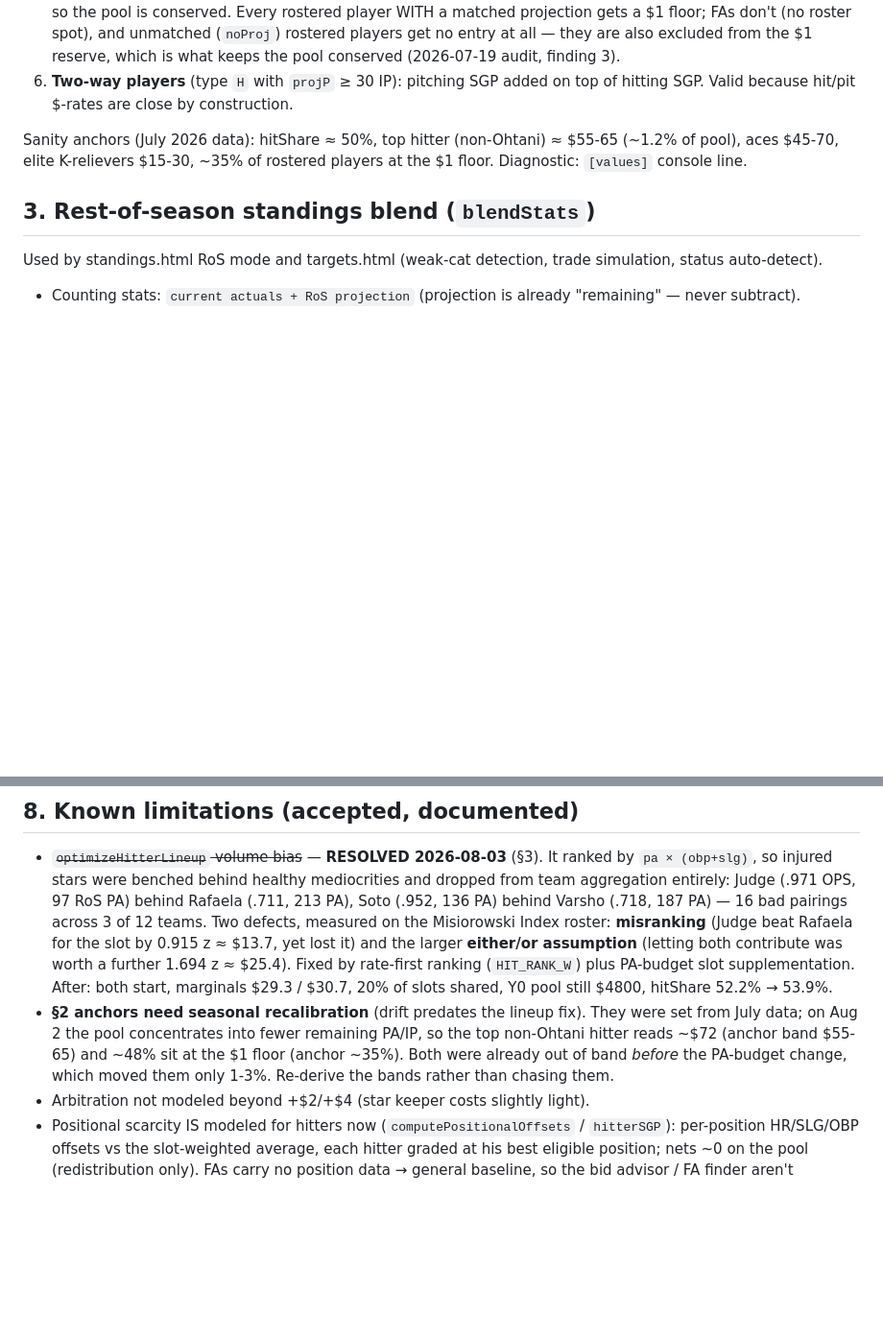
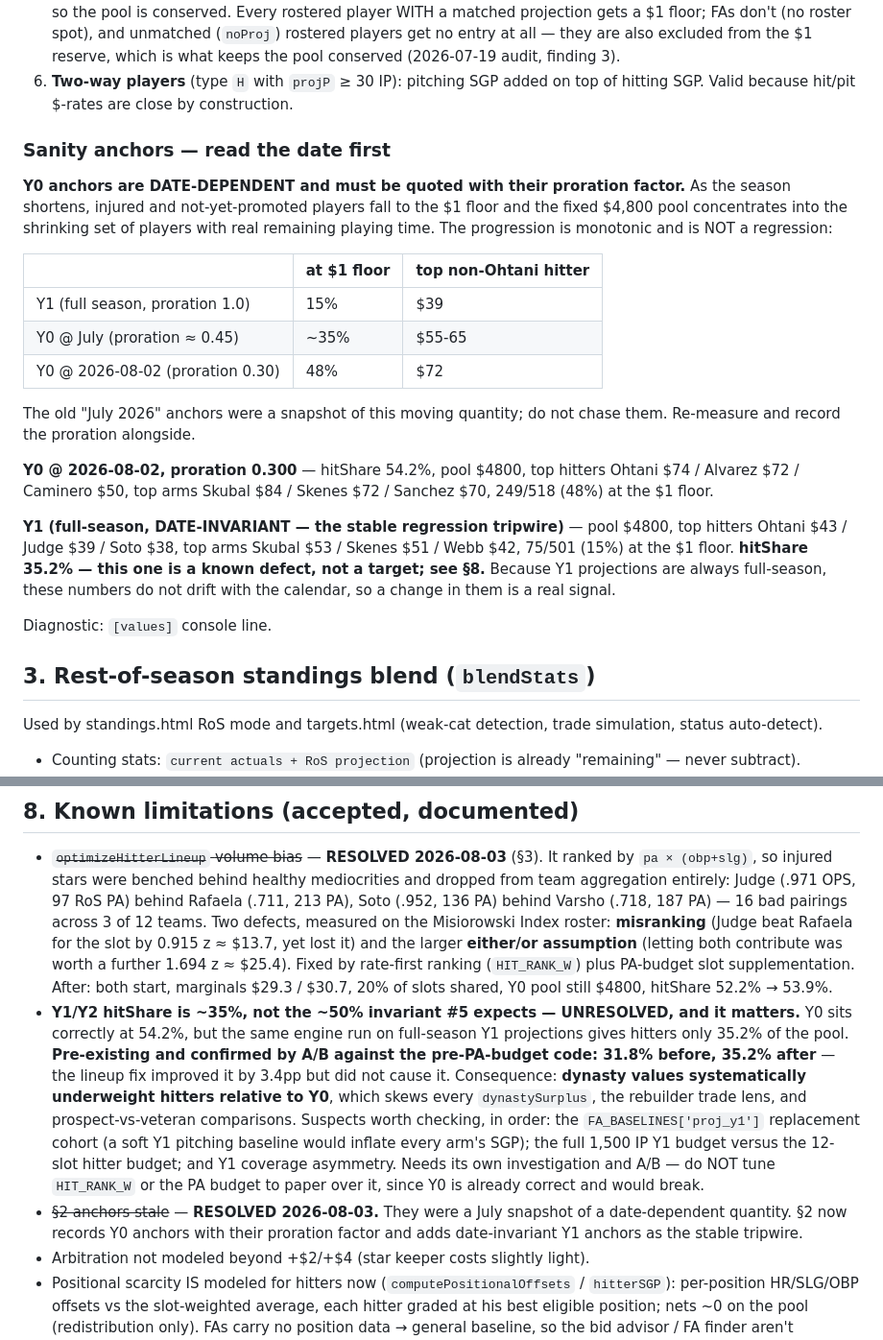
Before and after one commit to bkamisar/OttoneuAI, a Markdown page: MODEL.md, 2 parts joined by grey strips. Shown at 96% size. GitHub-like rendering; blank space fills up the shorter version.

Commit message:
docs(model): date-aware anchors + surface the Y1 hitShare defect
Section 2: the old "July 2026" anchors were a snapshot of a
date-dependent quantity. As the season shortens, injured and unpromoted
players fall to the $1 floor and the fixed $4800 pool concentrates --
15% at floor full-season, ~35% in July, 48% on Aug 2, with the top
non-Ohtani hitter tracking $39 / $55-65 / $72. Monotonic, not a
regression. Y0 anchors are now recorded WITH their proration factor, and
date-invariant Y1 anchors are added as the stable regression tripwire.

Section 8 records a real defect found while doing this: the same engine
gives hitters 54.2% of the Y0 pool but only 35.2% of the Y1 pool,
against invariant #5's ~50% expectation for 4x4. Confirmed pre-existing
by A/B against the pre-PA-budget shared.js (31.8% before, 35.2% after --
the lineup fix improved it 3.4pp but did not cause it).

This skews every dynasty value toward pitching, and therefore the
rebuilder trade lens and prospect-vs-veteran comparisons. Left
UNRESOLVED deliberately with suspects listed, and an explicit warning
not to tune HIT_RANK_W or the PA budget to mask it, since Y0 is already
correct and would break.

Co-Authored-By: Claude Opus 5 <noreply@anthropic.com>

```diff
--- a/MODEL.md
+++ b/MODEL.md
@@ -69,9 +69,33 @@ SGP model: a player's value = standings-gain-points above replacement × $/SGP.
 6. **Two-way players** (type `H` with `projP` ≥ 30 IP): pitching SGP added on
    top of hitting SGP. Valid because hit/pit $-rates are close by construction.
 
-Sanity anchors (July 2026 data): hitShare ≈ 50%, top hitter (non-Ohtani) ≈
-$55-65 (~1.2% of pool), aces $45-70, elite K-relievers $15-30, ~35% of
-rostered players at the $1 floor. Diagnostic: `[values]` console line.
+### Sanity anchors — read the date first
+
+**Y0 anchors are DATE-DEPENDENT and must be quoted with their proration factor.**
+As the season shortens, injured and not-yet-promoted players fall to the $1 floor
+and the fixed $4,800 pool concentrates into the shrinking set of players with real
+remaining playing time. The progression is monotonic and is NOT a regression:
+
+| | at $1 floor | top non-Ohtani hitter |
+|---|---|---|
+| Y1 (full season, proration 1.0) | 15% | $39 |
+| Y0 @ July (proration ≈ 0.45) | ~35% | $55-65 |
+| Y0 @ 2026-08-02 (proration 0.30) | 48% | $72 |
+
+The old "July 2026" anchors were a snapshot of this moving quantity; do not chase
+them. Re-measure and record the proration alongside.
+
+**Y0 @ 2026-08-02, proration 0.300** — hitShare 54.2%, pool $4800, top hitters
+Ohtani $74 / Alvarez $72 / Caminero $50, top arms Skubal $84 / Skenes $72 /
+Sanchez $70, 249/518 (48%) at the $1 floor.
+
+**Y1 (full-season, DATE-INVARIANT — the stable regression tripwire)** — pool $4800,
+top hitters Ohtani $43 / Judge $39 / Soto $38, top arms Skubal $53 / Skenes $51 /
+Webb $42, 75/501 (15%) at the $1 floor. **hitShare 35.2% — this one is a known
+defect, not a target; see §8.** Because Y1 projections are always full-season, these
+numbers do not drift with the calendar, so a change in them is a real signal.
+
+Diagnostic: `[values]` console line.
 
 ## 3. Rest-of-season standings blend (`blendStats`)
 
@@ -272,11 +296,21 @@ simulation, status auto-detect).
   1.694 z ≈ $25.4). Fixed by rate-first ranking (`HIT_RANK_W`) plus PA-budget slot
   supplementation. After: both start, marginals $29.3 / $30.7, 20% of slots shared,
   Y0 pool still $4800, hitShare 52.2% → 53.9%.
-- **§2 anchors need seasonal recalibration** (drift predates the lineup fix). They were
-  set from July data; on Aug 2 the pool concentrates into fewer remaining PA/IP, so the
-  top non-Ohtani hitter reads ~$72 (anchor band $55-65) and ~48% sit at the $1 floor
-  (anchor ~35%). Both were already out of band *before* the PA-budget change, which
-  moved them only 1-3%. Re-derive the bands rather than chasing them.
+- **Y1/Y2 hitShare is ~35%, not the ~50% invariant #5 expects — UNRESOLVED, and it
+  matters.** Y0 sits correctly at 54.2%, but the same engine run on full-season Y1
+  projections gives hitters only 35.2% of the pool. **Pre-existing and confirmed by
+  A/B against the pre-PA-budget code: 31.8% before, 35.2% after** — the lineup fix
+  improved it by 3.4pp but did not cause it. Consequence: **dynasty values
+  systematically underweight hitters relative to Y0**, which skews every
+  `dynastySurplus`, the rebuilder trade lens, and prospect-vs-veteran comparisons.
+  Suspects worth checking, in order: the `FA_BASELINES['proj_y1']` replacement cohort
+  (a soft Y1 pitching baseline would inflate every arm's SGP); the full 1,500 IP Y1
+  budget versus the 12-slot hitter budget; and Y1 coverage asymmetry. Needs its own
+  investigation and A/B — do NOT tune `HIT_RANK_W` or the PA budget to paper over it,
+  since Y0 is already correct and would break.
+- ~~§2 anchors stale~~ — **RESOLVED 2026-08-03.** They were a July snapshot of a
+  date-dependent quantity. §2 now records Y0 anchors with their proration factor and
+  adds date-invariant Y1 anchors as the stable tripwire.
 - Arbitration not modeled beyond +$2/+$4 (star keeper costs slightly light).
 - Positional scarcity IS modeled for hitters now (`computePositionalOffsets` /
   `hitterSGP`): per-position HR/SLG/OBP offsets vs the slot-weighted average,
```
